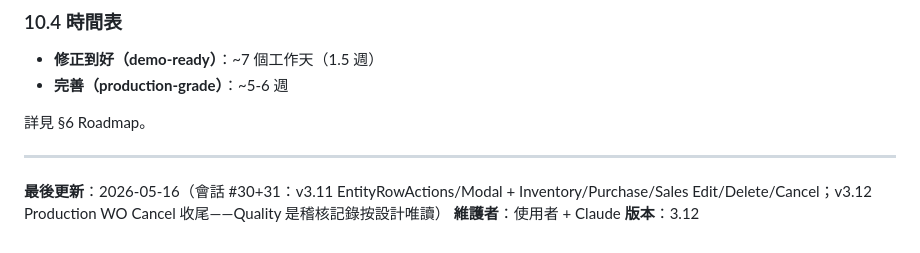
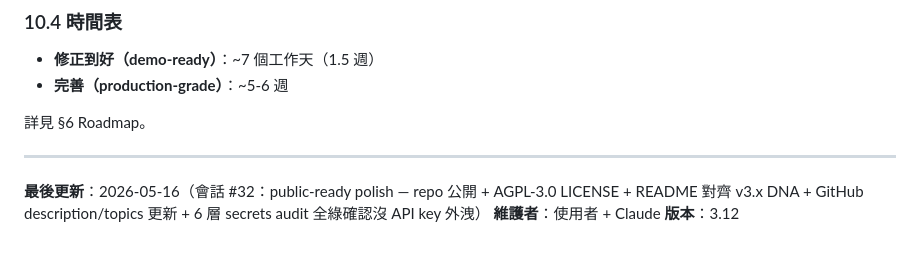
Before and after one commit to fanchanyu/ouvoca, a Markdown page: CLAUDE.md, the part around the change. Rendered like a GitHub page.

```diff
--- a/CLAUDE.md
+++ b/CLAUDE.md
@@ -408,6 +408,6 @@ v1/v2 兩條 DNA 同時並存，互相消耗能量：
 
 ---
 
-**最後更新**：2026-05-16（會話 #30+31：v3.11 EntityRowActions/Modal + Inventory/Purchase/Sales Edit/Delete/Cancel；v3.12 Production WO Cancel 收尾——Quality 是稽核記錄按設計唯讀）
+**最後更新**：2026-05-16（會話 #32：public-ready polish — repo 公開 + AGPL-3.0 LICENSE + README 對齊 v3.x DNA + GitHub description/topics 更新 + 6 層 secrets audit 全綠確認沒 API key 外洩）
 **維護者**：使用者 + Claude
 **版本**：3.12
```
Also changed, not shown: docs/WORKLOG.md (+80 -0 lines).
